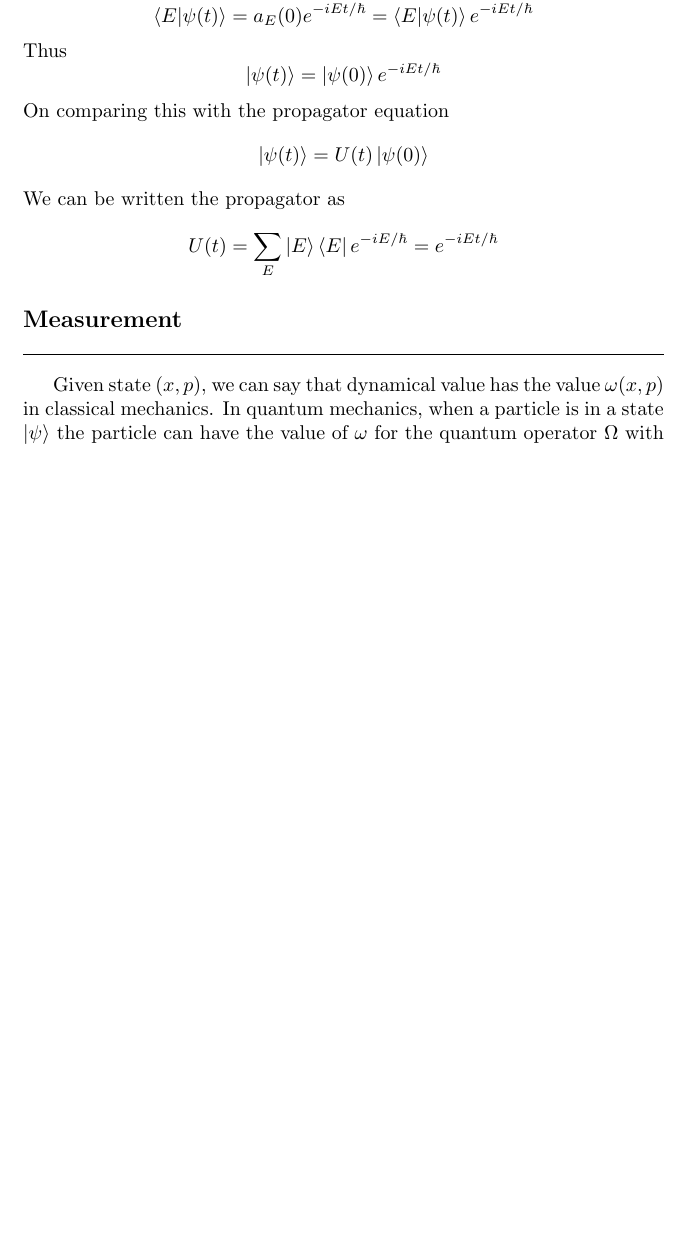
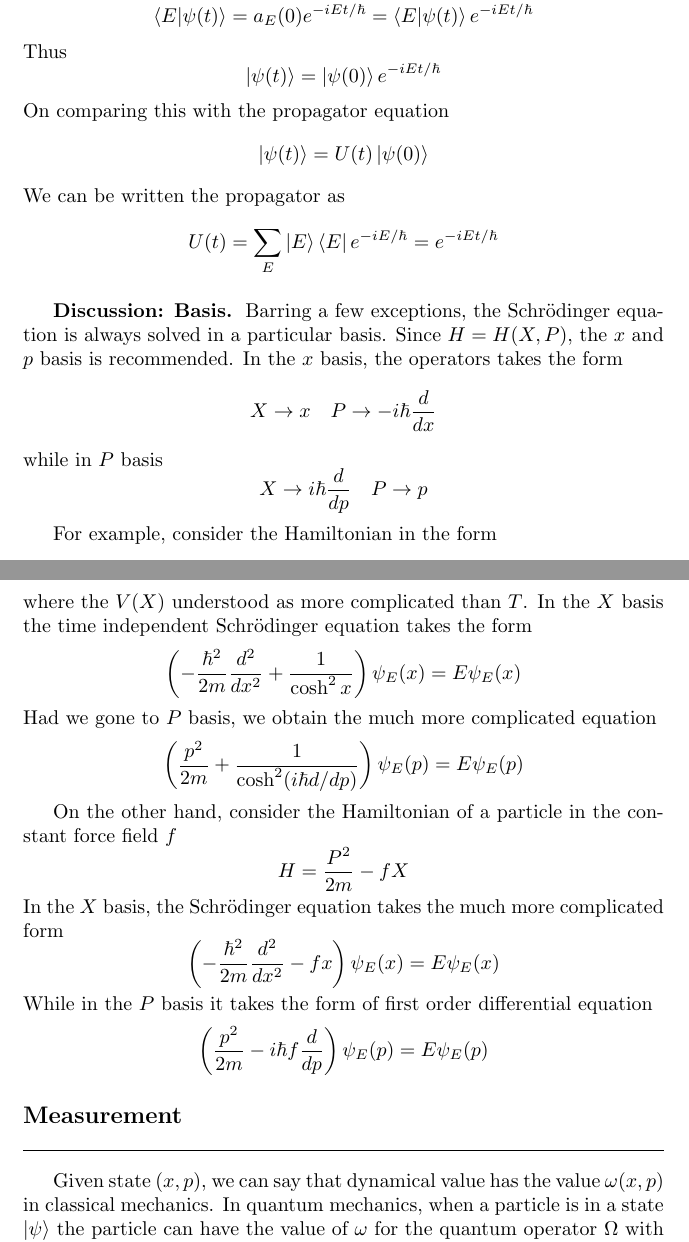
Before and after one commit to JohanesFaustus/QuantumMechanics, a LaTeX thesis (Main.tex, which reads Chapter/QM/Postulate/Pos.tex): part of page 76 of 105 before the commit and two parts of pages 76 and 77 of 105 after it, the two joined at a grey line, cut so that both start at the same text, the shorter picture padded with empty space. Compiled offline with pdfLaTeX.

Commit message:
added the basis of the schrodinger equation

```diff
--- a/Chapter/QM/Postulate/Pos.tex
+++ b/Chapter/QM/Postulate/Pos.tex
@@ -270,6 +270,45 @@ We can be written the propagator as
     U(t)=\sum_E \ket{E }\bra{E }e^{-iE/\hbar}=e^{-iEt/\hbar}
 \end{equation*}
 
+\subsubsection{Discussion: Basis.}
+Barring a few exceptions, the Schrödinger equation is always solved in a particular basis.
+Since $H=H(X,P)$, the $x$ and $p$ basis is recommended.
+In the $x$ basis, the operators takes the form
+\begin{equation*}
+    X \rightarrow x \quad P \rightarrow -i \hbar \frac{d }{dx}
+\end{equation*}
+while in $P$ basis
+\begin{equation*}
+    X \rightarrow i \hbar \frac{d }{dp}\quad P \rightarrow p
+\end{equation*}
+
+For example, consider the Hamiltonian in the form
+\begin{equation*}
+    H=T+V=\frac{P^2 }{2m }+\frac{1 }{\cosh^2 X}
+\end{equation*}
+where the $V(X)$ understood as more complicated than $T$.
+In the $X$ basis the time independent Schrödinger equation takes the form
+\begin{equation*}
+    \left( -\frac{\hbar^2 }{2m }\frac{d^2 }{dx^2 }+\frac{1 }{\cosh^2 x} \right) \psi_E(x)=E\psi_E(x)
+\end{equation*}
+Had we gone to $P$ basis, we obtain the much more complicated equation
+\begin{equation*}
+    \left( \frac{p^2 }{2m }+\frac{1 }{\cosh^2 (i \hbar d/dp)} \right) \psi_E(p)=E\psi_E(p)
+\end{equation*}
+
+On the other hand, consider the Hamiltonian of a particle in the constant force field $f$
+\begin{equation*}
+    H=\frac{P^2 }{2m }-fX
+\end{equation*}
+In the $X$ basis, the Schrödinger equation takes the much more complicated form
+\begin{equation*}
+    \left( -\frac{\hbar^2}{2m }\frac{d^2 }{dx^2}-fx \right)\psi_E(x)=E\psi_E(x)
+\end{equation*}
+While in the $P$ basis it takes the form of first order differential equation
+\begin{equation*}
+    \left( \frac{p^2 }{2m }-i \hbar f \frac{d }{dp }     \right)\psi_E (p)=E\psi_E(p)
+\end{equation*}
+
 \subsection{Measurement}
 Given state $(x,p)$, we can say that dynamical value has the value $\omega(x,p)$ in classical mechanics.
 In quantum mechanics, when a particle is in a state $\ket{\psi } $ the particle can have the value of $\omega$ for the quantum operator $\Omega$ with probability $P(\omega)\propto|\braket{\omega|\psi}  |^2$.
```
